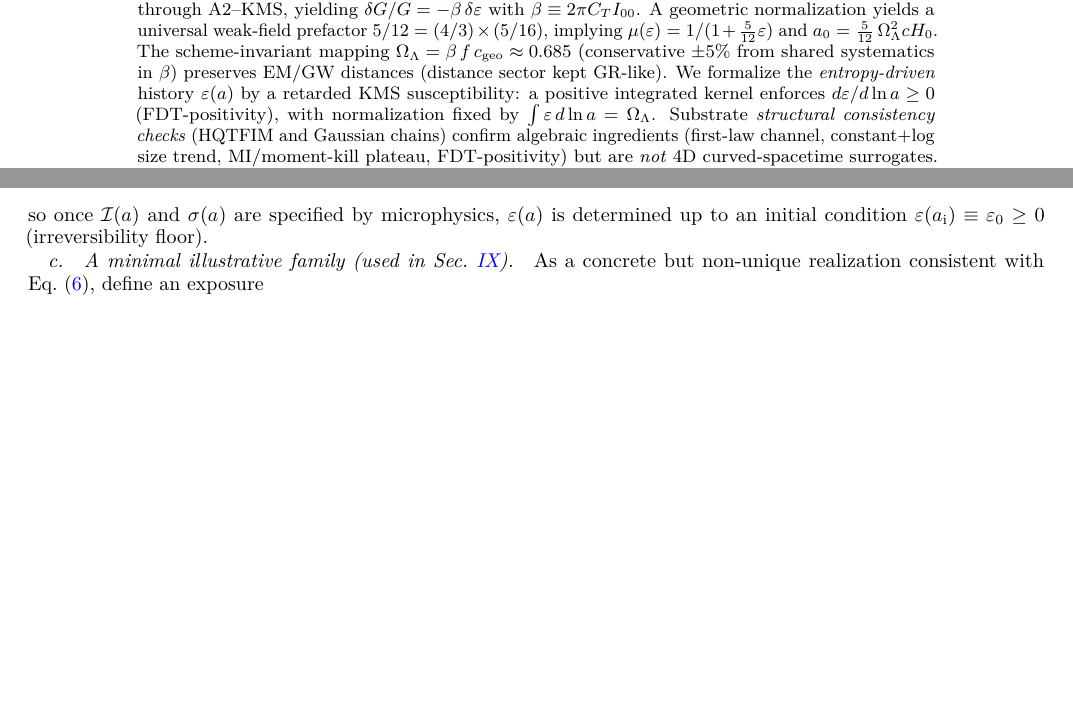
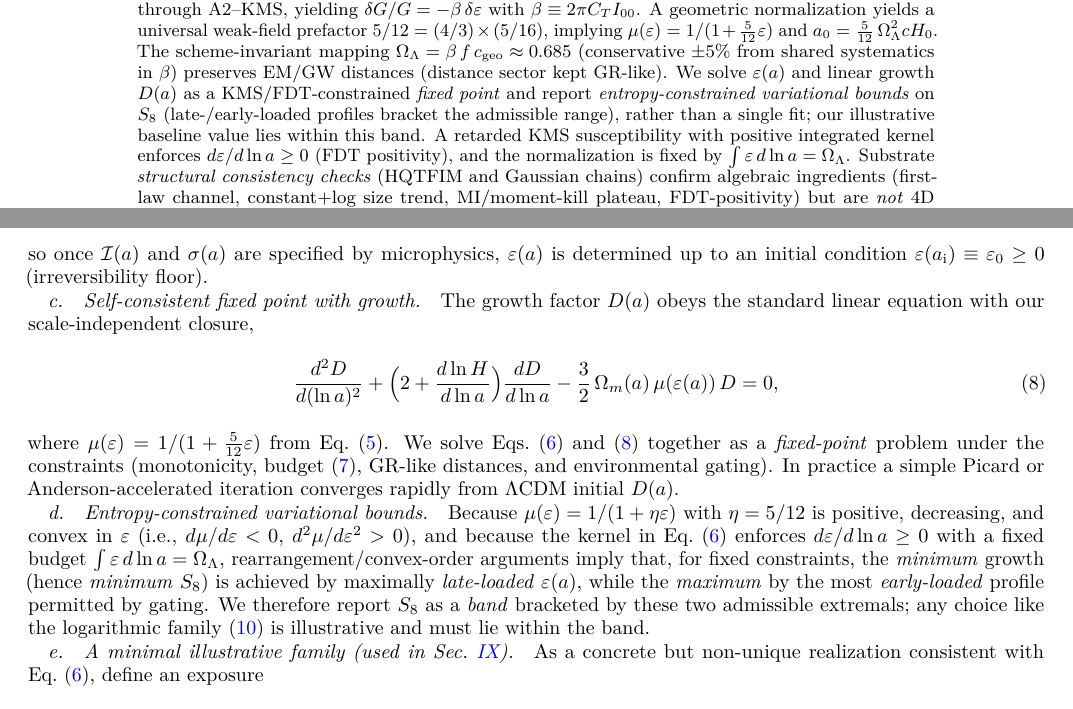
Before and after one commit to coreylgorman/emergent-gravity-capacity, a LaTeX paper (report/temp.tex): two parts of pages 1 and 3 of 7, joined at a grey line, cut so that both start at the same text, the shorter picture padded with empty space. Compiled offline with pdfLaTeX.

Commit message:
updated montonic entropy section

```diff
--- a/report/temp.tex
+++ b/report/temp.tex
@@ -71,7 +71,7 @@ A KMS/FDT Linear-Response Framework (Conditional)}
 \date{}
 
 \begin{abstract}
-We present a \emph{conditional} information-theoretic framework in which finite local information capacity produces a \emph{state-dependent} gravitational response. The key working assumption replaces macroscopic Clausius language with a \textbf{KMS-normalized linear-response (A2--KMS) hypothesis}: in the small-wedge, MI/moment-kill projector channel, Bisognano--Wichmann (BW) KMS structure and the fluctuation--dissipation theorem (FDT) fix the sign and normalization of the modular susceptibility to \(\mathcal O(\ell^4)\), with curvature/contact remainders \(\mathcal O(\ell^6)\). We \emph{define} a dimensionless state variable \(\eps\) via flat-space modular response, \(\delta\!\langle K_{\rm sub}\rangle=(2\pi C_T I_{00})\,\ell^4\,\delta\eps+\mathcal O(\ell^6)\), and \emph{map} \(\eps\) to a weak-field coupling through A2--KMS, yielding \(\delta G/G=-\beta\,\delta\eps\) with \(\beta\equiv 2\pi C_T I_{00}\). A geometric normalization yields a universal weak-field prefactor \(5/12=(4/3)\times(5/16)\), implying \(\mu(\eps)=1/(1+\tfrac{5}{12}\eps)\) and \(a_0=\tfrac{5}{12}\,\OmL^2 cH_0\). The scheme-invariant mapping \(\OmL=\beta\,f\,\cgeo\approx 0.685\) (conservative \(\pm 5\%\) from shared systematics in \(\beta\)) preserves EM/GW distances (distance sector kept GR-like). We formalize the \emph{entropy-driven} history \(\eps(a)\) by a retarded KMS susceptibility: a positive integrated kernel enforces \(d\eps/d\ln a\ge 0\) (FDT-positivity), with normalization fixed by \(\int \eps\,d\ln a=\OmL\). Substrate \emph{structural consistency checks} (HQTFIM and Gaussian chains) confirm algebraic ingredients (first-law channel, constant+log size trend, MI/moment-kill plateau, FDT-positivity) but are \emph{not} 4D curved-spacetime surrogates. We give explicit falsifiers, conservative uncertainties, and a limitations box (safe-window viability, CHM-vs-half-space KMS error \(\sim \mathcal O((\ell/L_{\rm curv})^2)\), environment gate micro\-physics, quantum-classical bridge). This is an exploratory, testable, and conditional framework rather than a phenomenological fit.
+We present a \emph{conditional} information-theoretic framework in which finite local information capacity produces a \emph{state-dependent} gravitational response. The key working assumption replaces macroscopic Clausius language with a \textbf{KMS-normalized linear-response (A2--KMS) hypothesis}: in the small-wedge, MI/moment-kill projector channel, Bisognano--Wichmann (BW) KMS structure and the fluctuation--dissipation theorem (FDT) fix the sign and normalization of the modular susceptibility to \(\mathcal O(\ell^4)\), with curvature/contact remainders \(\mathcal O(\ell^6)\). We \emph{define} a dimensionless state variable \(\eps\) via flat-space modular response, \(\delta\!\langle K_{\rm sub}\rangle=(2\pi C_T I_{00})\,\ell^4\,\delta\eps+\mathcal O(\ell^6)\), and \emph{map} \(\eps\) to a weak-field coupling through A2--KMS, yielding \(\delta G/G=-\beta\,\delta\eps\) with \(\beta\equiv 2\pi C_T I_{00}\). A geometric normalization yields a universal weak-field prefactor \(5/12=(4/3)\times(5/16)\), implying \(\mu(\eps)=1/(1+\tfrac{5}{12}\eps)\) and \(a_0=\tfrac{5}{12}\,\OmL^2 cH_0\). The scheme-invariant mapping \(\OmL=\beta\,f\,\cgeo\approx 0.685\) (conservative \(\pm 5\%\) from shared systematics in \(\beta\)) preserves EM/GW distances (distance sector kept GR-like). We solve \(\eps(a)\) and linear growth \(D(a)\) as a KMS/FDT-constrained \emph{fixed point} and report \emph{entropy-constrained variational bounds} on \(S_8\) (late-/early-loaded profiles bracket the admissible range), rather than a single fit; our illustrative baseline value lies within this band. A retarded KMS susceptibility with positive integrated kernel enforces \(d\eps/d\ln a\ge 0\) (FDT positivity), and the normalization is fixed by \(\int \eps\,d\ln a=\OmL\). Substrate \emph{structural consistency checks} (HQTFIM and Gaussian chains) confirm algebraic ingredients (first-law channel, constant+log size trend, MI/moment-kill plateau, FDT-positivity) but are \emph{not} 4D curved-spacetime surrogates. We give explicit falsifiers, conservative uncertainties, and a limitations box (safe-window viability, CHM-vs-half-space KMS error \(\sim \mathcal O((\ell/L_{\rm curv})^2)\), environment gate micro\-physics, quantum-classical bridge). This is an exploratory, testable, and conditional framework rather than a phenomenological fit.
 \end{abstract}
 
 \maketitle
@@ -229,6 +230,19 @@ The scheme-invariant background relation fixes the total ``budget''
 \boxed{\;\int_{a_{\rm i}}^{1}\!\eps(a)\, d\ln a \;=\; \OmL \;=\; \beta\, f\,\cgeo\; ,\;}
 \end{equation}
 so once \(\mathcal I(a)\) and \(\sigma(a)\) are specified by microphysics, \(\eps(a)\) is determined up to an initial condition \(\eps(a_{\rm i})\equiv \eps_0\ge 0\) (irreversibility floor).
+
+\paragraph{Self-consistent fixed point with growth.}
+The growth factor \(D(a)\) obeys the standard linear equation with our scale-independent closure,
+\begin{equation}
+\label{eq:growth-ode}
+\frac{d^2 D}{d(\ln a)^2}
++\Big(2+\frac{d\ln H}{d\ln a}\Big)\frac{dD}{d\ln a}
+-\frac{3}{2}\,\Omega_m(a)\,\mu(\varepsilon(a))\,D=0,
+\end{equation}
+where \(\mu(\varepsilon)=1/(1+\tfrac{5}{12}\varepsilon)\) from Eq.~\eqref{eq:mu-a0}. We solve Eqs.~\eqref{eq:eps-ode} and \eqref{eq:growth-ode} together as a \emph{fixed-point} problem under the constraints (monotonicity, budget \eqref{eq:budget}, GR-like distances, and environmental gating). In practice a simple Picard or Anderson-accelerated iteration converges rapidly from \(\Lambda\)CDM initial \(D(a)\).
+
+\paragraph{Entropy-constrained variational bounds.}
+Because \(\mu(\varepsilon)=1/(1+\eta\varepsilon)\) with \(\eta=5/12\) is positive, decreasing, and convex in \(\varepsilon\) (i.e., \(d\mu/d\varepsilon<0\), \(d^2\mu/d\varepsilon^2>0\)), and because the kernel in Eq.~\eqref{eq:eps-ode} enforces \(d\varepsilon/d\ln a\ge 0\) with a fixed budget \(\int\varepsilon\,d\ln a=\Omega_\Lambda\), rearrangement/convex-order arguments imply that, for fixed constraints, the \emph{minimum} growth (hence \emph{minimum} \(S_8\)) is achieved by maximally \emph{late-loaded} \(\varepsilon(a)\), while the \emph{maximum} by the most \emph{early-loaded} profile permitted by gating. We therefore report \(S_8\) as a \emph{band} bracketed by these two admissible extremals; any choice like the logarithmic family \eqref{eq:eps-form} is illustrative and must lie within the band.
 
 \paragraph{A minimal illustrative family (used in Sec.~\ref{sec:obs}).}
 As a concrete but non-unique realization consistent with Eq.~\eqref{eq:eps-ode}, define an exposure
```
Also changed, not shown: report/temp.pdf, report/temp.tex (12 more changed lines).
